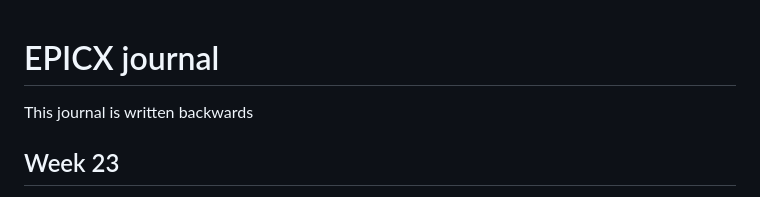
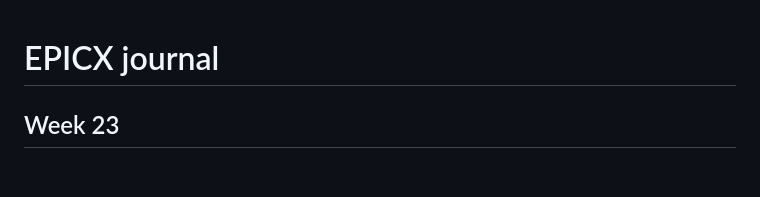
Before and after one commit to DmitryMyadzelets/epicx, a Markdown page: journal.md, the part around one of its changes. Rendered like a GitHub page; blank space fills up the shorter version.

```diff
--- a/journal.md
+++ b/journal.md
@@ -1,5 +1,4 @@
 # EPICX journal
-This journal is written backwards
 
 ## Week 23
 The Peltier module placed in the vacuum camera dessipates heat mainly from the surface of the Al cap of the camera.
```
Also changed, not shown: other parts of journal.md (+6 -0 lines), img/2024-05-30 - PE-16 2.1 with a CPU cooler and polyethilen foam.png (added), 1 other file.
